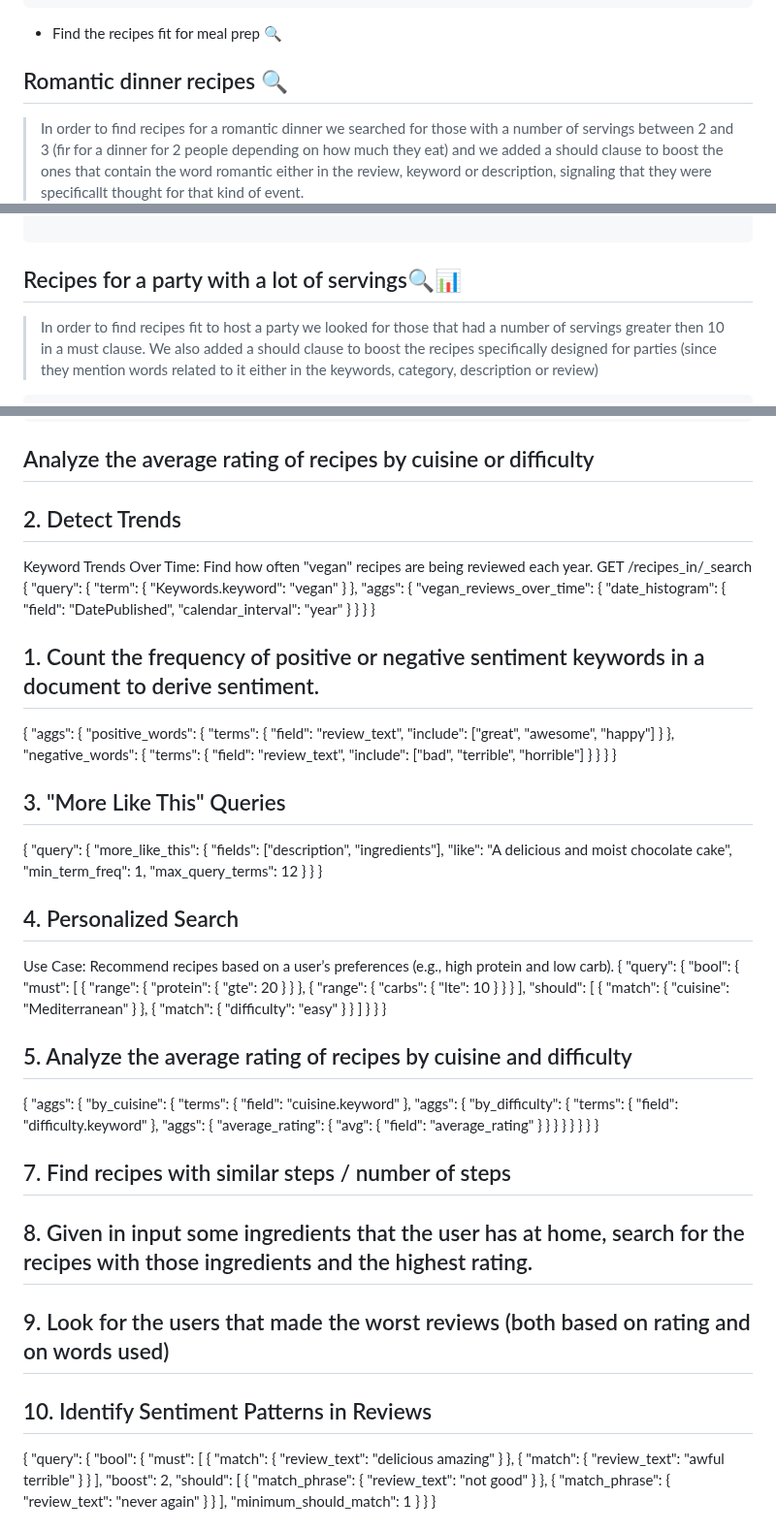
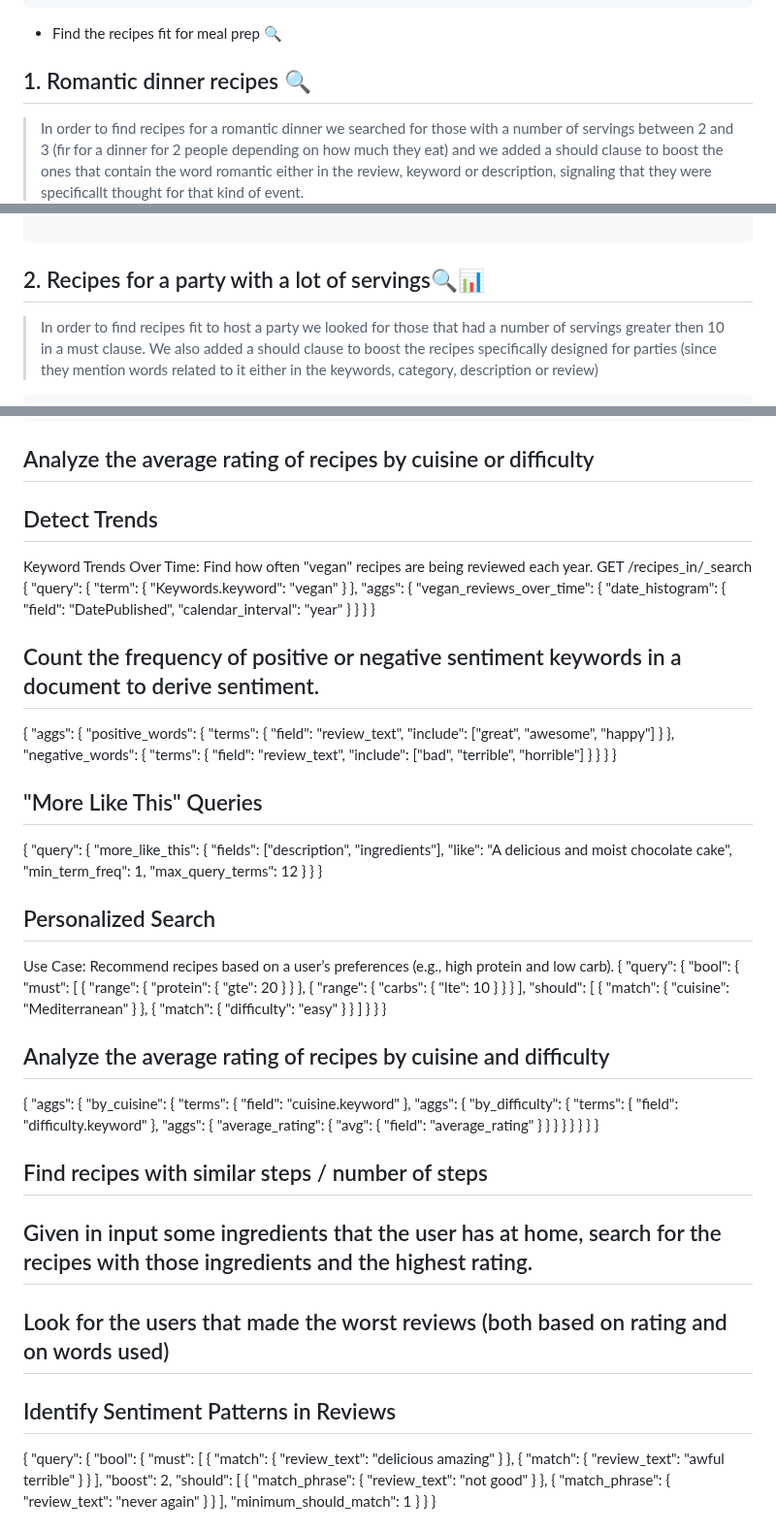
Before and after one commit to PaoloGinefra/SMBUD_project_24, a Markdown page: ideasElasticsearch.md, 3 parts joined by grey strips. Shown at 97% size. Rendered like a GitHub page.

````diff
--- a/ideasElasticsearch.md
+++ b/ideasElasticsearch.md
@@ -312,7 +313,7 @@ PUT /reviews
 ```
 
 - Find the recipes fit for meal prep 🔍
-## Romantic dinner recipes 🔍
+## 1. Romantic dinner recipes 🔍
 
 > In order to find recipes for a romantic dinner we searched for those with a number of servings between 2 and 3 (fir for a dinner for 2 people depending on how much they eat) and we added a should clause to boost the ones that contain the word romantic either in the review, keyword or description, signaling that they were specificallt thought for that kind of event.
 
@@ -376,7 +377,7 @@ GET /recipeswithreviews/_search
 
 ```
 
-## Recipes for a party with a lot of servings🔍📊
+## 2. Recipes for a party with a lot of servings🔍📊
 
 >In order to find recipes fit to host a party we looked for those that had a number of servings greater then 10 in a must clause. We also added a should clause to boost the recipes specifically designed for parties (since they mention words related to it either in the keywords, category, description or review)
 
@@ -938,7 +1001,7 @@ GET /recipes/_search
 
 ## Analyze the average rating of recipes by cuisine or difficulty
 
-## 2. Detect Trends
+## Detect Trends
 
 Keyword Trends Over Time: Find how often "vegan" recipes are being reviewed each year.
 GET /recipes_in/\_search
@@ -958,7 +1021,7 @@ GET /recipes_in/\_search
 }
 }
 
-## 1. Count the frequency of positive or negative sentiment keywords in a document to derive sentiment.
+## Count the frequency of positive or negative sentiment keywords in a document to derive sentiment.
 
 {
 "aggs": {
@@ -971,7 +1034,7 @@ GET /recipes_in/\_search
 }
 }
 
-## 3. "More Like This" Queries
+## "More Like This" Queries
 
 {
 "query": {
@@ -984,7 +1047,7 @@ GET /recipes_in/\_search
 }
 }
 
-## 4. Personalized Search
+## Personalized Search
 
 Use Case: Recommend recipes based on a user’s preferences (e.g., high protein and low carb).
 {
@@ -1002,7 +1065,7 @@ Use Case: Recommend recipes based on a user’s preferences (e.g., high protein
 }
 }
 
-## 5. Analyze the average rating of recipes by cuisine and difficulty
+## Analyze the average rating of recipes by cuisine and difficulty
 
 {
 "aggs": {
@@ -1022,13 +1085,13 @@ Use Case: Recommend recipes based on a user’s preferences (e.g., high protein
 }
 }
 
-## 7. Find recipes with similar steps / number of steps
+## Find recipes with similar steps / number of steps
 
-## 8. Given in input some ingredients that the user has at home, search for the recipes with those ingredients and the highest rating.
+## Given in input some ingredients that the user has at home, search for the recipes with those ingredients and the highest rating.
 
-## 9. Look for the users that made the worst reviews (both based on rating and on words used)
+## Look for the users that made the worst reviews (both based on rating and on words used)
 
-## 10. Identify Sentiment Patterns in Reviews
+## Identify Sentiment Patterns in Reviews
 
 {
 "query": {
````
Also changed, not shown: other parts of ideasElasticsearch.md (+90 -27 lines).
